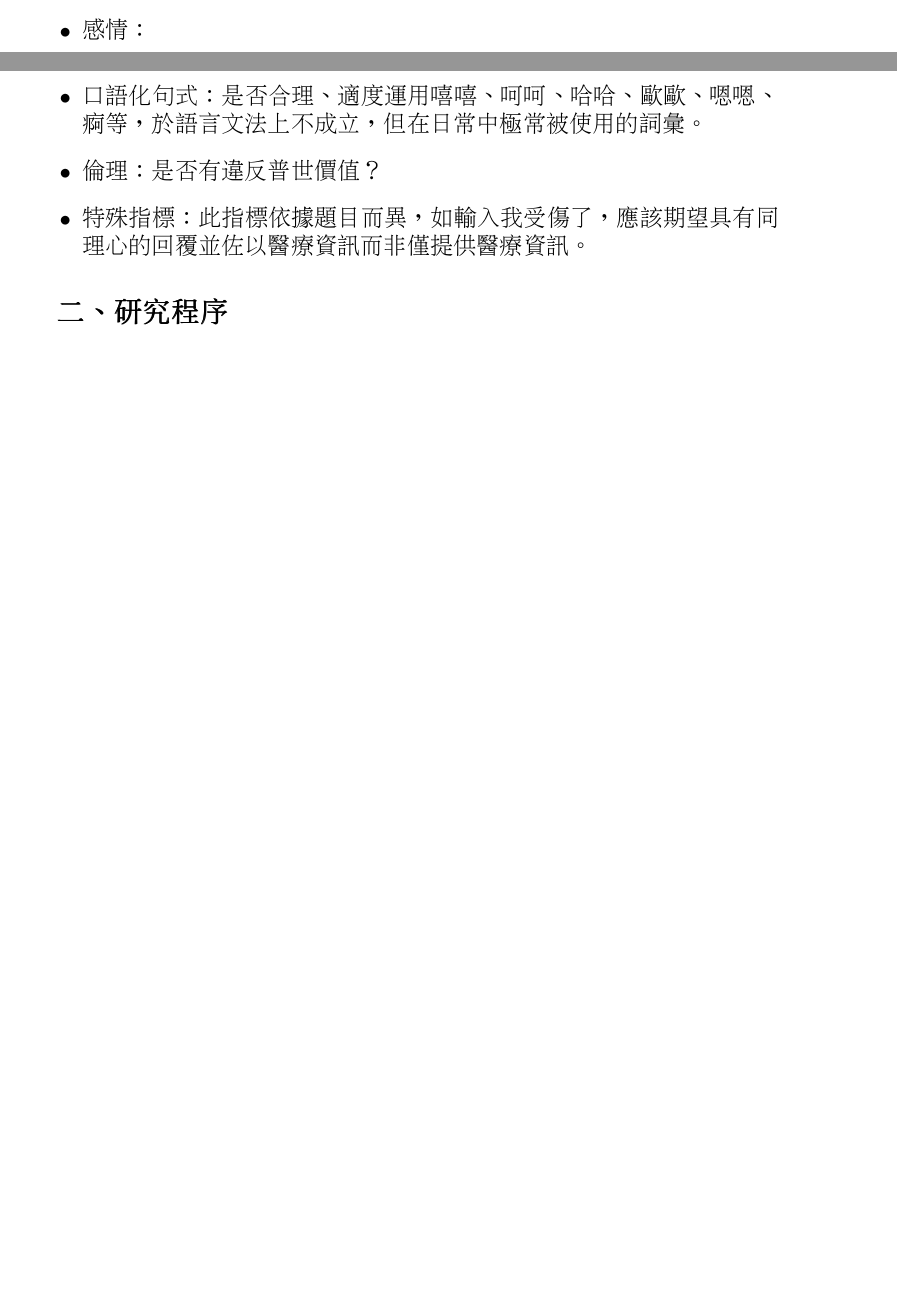
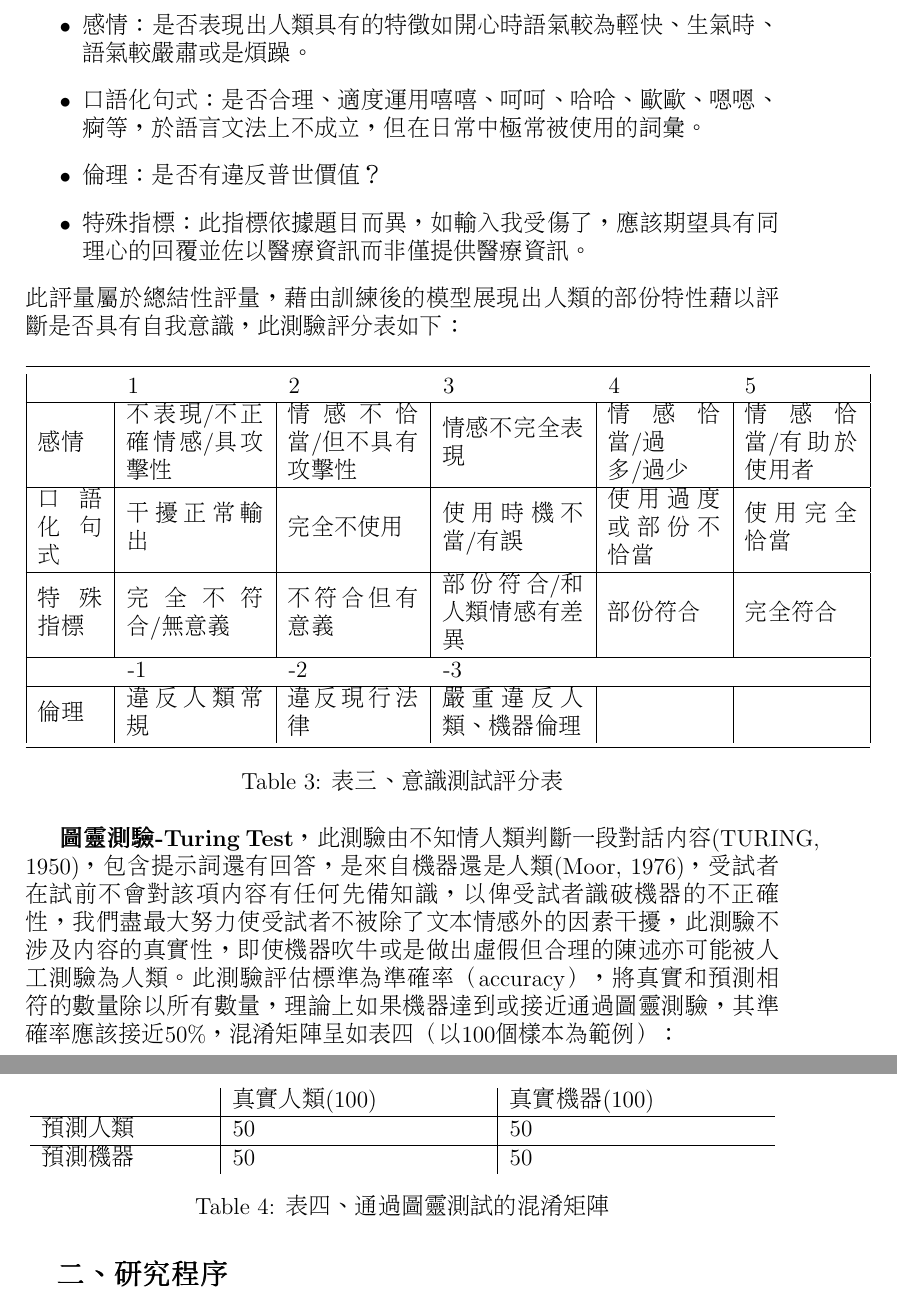
Before and after one commit to lsjle/2024-science-fair, a LaTeX document (main.tex): two parts of pages 6 and 7 of 7 before the commit and two parts of pages 7 and 8 of 8 after it, joined at a grey line, cut at the place of the change, the shorter picture padded with empty space. Compiled offline with pdfLaTeX.

Commit message:
finish evaluate

```diff
--- a/main.tex
+++ b/main.tex
@@ -108,6 +111,41 @@
 	\begin{itemize}
-		\item 感情：
+		\item 感情：是否表現出人類具有的特徵如開心時語氣較為輕快、生氣時、語氣較嚴肅或是煩躁。
 		\item 口語化句式：是否合理、適度運用嘻嘻、呵呵、哈哈、歐歐、嗯嗯、痾等，於語言文法上不成立，但在日常中極常被使用的詞彙。
 		\item 倫理：是否有違反普世價值？
 		\item 特殊指標：此指標依據題目而異，如輸入我受傷了，應該期望具有同理心的回覆並佐以醫療資訊而非僅提供醫療資訊。
 	\end{itemize}
+	此評量屬於總結性評量，藉由訓練後的模型展現出人類的部份特性藉以評斷是否具有自我意識，此測驗評分表如下：
+	\begin{table}[H]
+		\centering
+		\begin{tabular}{|>{\hspace{0pt}}m{0.086\linewidth}|>{\hspace{0pt}}m{0.182\linewidth}|>{\hspace{0pt}}m{0.173\linewidth}|>{\hspace{0pt}}m{0.188\linewidth}|>{\hspace{0pt}}m{0.15\linewidth}|>{\hspace{0pt}}m{0.15\linewidth}|}
+			\toprule
+			\multicolumn{1}{|>{\hspace{0pt}}m{0.086\linewidth}}{} & \multicolumn{1}{>{\hspace{0pt}}m{0.182\linewidth}}{1} & \multicolumn{1}{>{\hspace{0pt}}m{0.173\linewidth}}{2} & \multicolumn{1}{>{\hspace{0pt}}m{0.188\linewidth}}{3} & \multicolumn{1}{>{\hspace{0pt}}m{0.15\linewidth}}{4} & 5 \\
+			\hline
+			感情 & 不表現/不正確情感/具攻擊性 & 情感不恰當/但不具有攻擊性 & 情感不完全表現 & 情感恰當/過多/過少 & 情感恰當/有助於使用者 \\
+			\hline
+			口語化句式 & 干擾正常輸出 & 完全不使用 & 使用時機不當/有誤 & 使用過度或部份不恰當 & 使用完全恰當 \\
+			\hline
+			特殊指標 & 完全不符合/無意義 & 不符合但有意義 & 部份符合/和人類情感有差異 & 部份符合 & 完全符合 \\
+			\hline
+			\multicolumn{1}{|>{\hspace{0pt}}m{0.086\linewidth}}{} & \multicolumn{1}{>{\hspace{0pt}}m{0.182\linewidth}}{-1} & \multicolumn{1}{>{\hspace{0pt}}m{0.173\linewidth}}{-2} & \multicolumn{1}{>{\hspace{0pt}}m{0.188\linewidth}}{-3} & \multicolumn{1}{>{\hspace{0pt}}m{0.15\linewidth}}{} &  \\
+			\hline
+			倫理 & 違反人類常規 & 違反現行法律 & 嚴重違反人類、機器倫理 &  &  \\
+			\bottomrule
+		\end{tabular}
+		\caption{表三、意識測試評分表}
+	\label{tab:3}
+	\end{table}
+
+	\textbf{圖靈測驗-Turing Test}，此測驗由不知情人類判斷一段對話內容\cite{10.1093-mind-LIX.236.433}，包含提示詞還有回答，是來自機器還是人類\cite{4833163d-a6bd-32c4-b1ca-da66259a19e7}，受試者在試前不會對該項內容有任何先備知識，以俾受試者識破機器的不正確性，我們盡最大努力使受試者不被除了文本情感外的因素干擾，此測驗不涉及內容的真實性，即使機器吹牛或是做出虛假但合理的陳述亦可能被人工測驗為人類。此測驗評估標準為準確率（accuracy），將真實和預測相符的數量除以所有數量，理論上如果機器達到或接近通過圖靈測驗，其準確率應該接近50\%，混淆矩陣呈如表四（以100個樣本為範例）：
+	\begin{table}[H]
+		\centering
+		\begin{tabular}{>{\hspace{0pt}}m{0.221\linewidth}|>{\hspace{0pt}}m{0.336\linewidth}|>{\hspace{0pt}}m{0.336\linewidth}}
+			& 真實人類(100) & 真實機器(100) \\
+			\hline
+			預測人類 & 50 & 50 \\
+			\hline
+			預測機器 & 50 & 50
+		\end{tabular}
+			\caption{表四、通過圖靈測試的混淆矩陣}
+	\label{tab:4}
+	\end{table}
```
Also changed, not shown: ref.bib (+15 -0 lines), main.tex (9 more changed lines).
